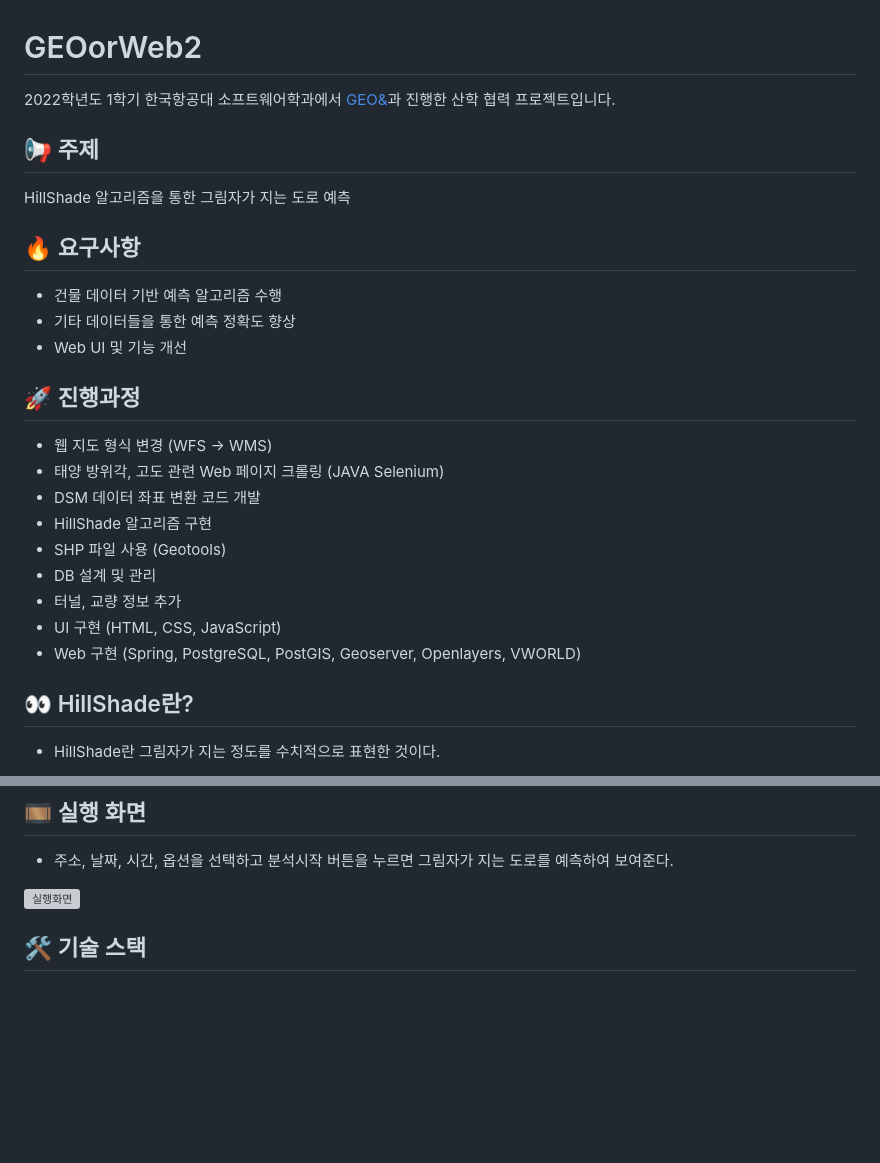
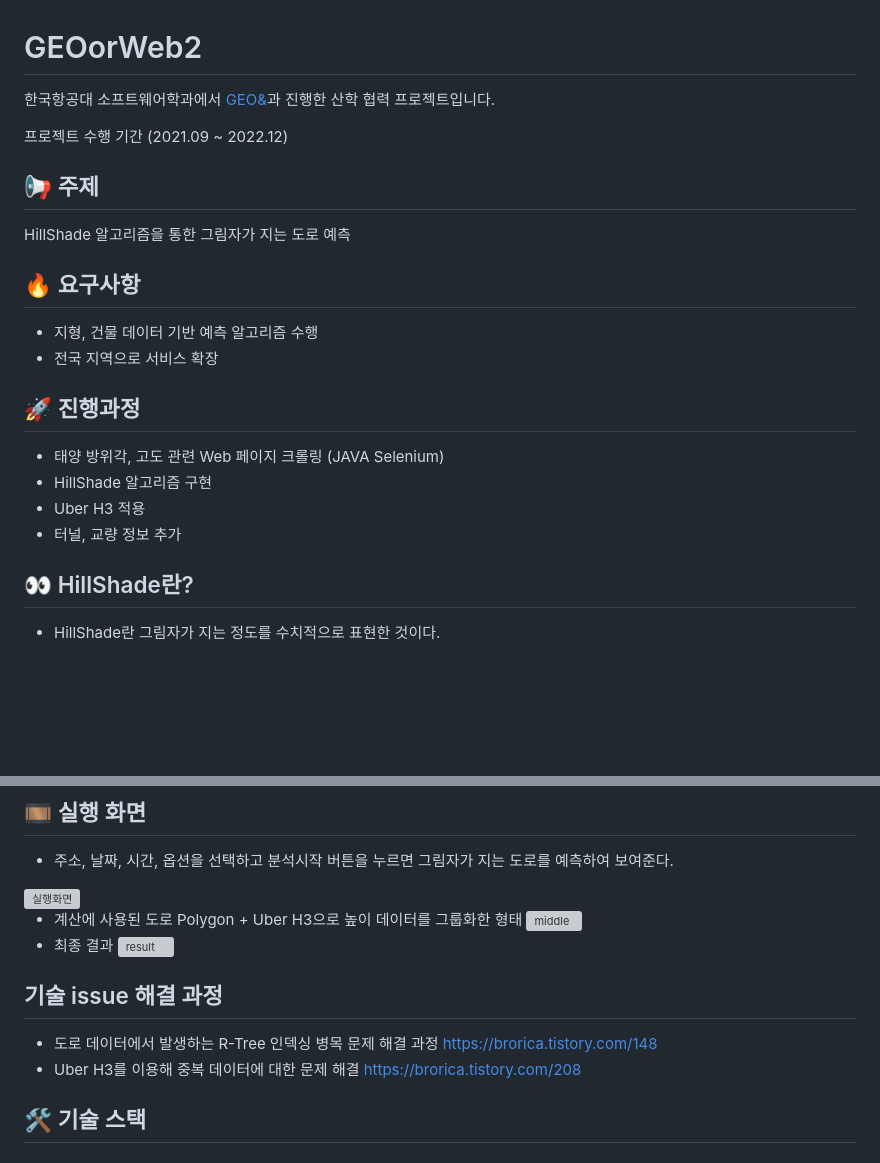
Before and after one commit to GEOor/GEOor, a Markdown page: README.md, 2 parts joined by grey strips. GitHub-like rendering; blank space fills up the shorter version; grey boxes are pictures that could not be loaded.

```diff
--- a/README.md
+++ b/README.md
@@ -1,5 +1,7 @@
 # GEOorWeb2
-2022학년도 1학기 한국항공대 소프트웨어학과에서 [GEO&](http://geonspace.com/)과 진행한 산학 협력 프로젝트입니다.
+한국항공대 소프트웨어학과에서 [GEO&](http://geonspace.com/)과 진행한 산학 협력 프로젝트입니다.
+
+프로젝트 수행 기간 (2021.09 ~ 2022.12)
 
 
 ## 📢 주제
@@ -7,21 +9,15 @@ HillShade 알고리즘을 통한 그림자가 지는 도로 예측
 
 
 ## 🔥 요구사항
-- 건물 데이터 기반 예측 알고리즘 수행
-- 기타 데이터들을 통한 예측 정확도 향상
-- Web UI 및 기능 개선
+- 지형, 건물 데이터 기반 예측 알고리즘 수행
+- 전국 지역으로 서비스 확장
 
 
 ## 🚀 진행과정
-- 웹 지도 형식 변경 (WFS -> WMS)
 - 태양 방위각, 고도 관련 Web 페이지 크롤링 (JAVA Selenium)
-- DSM 데이터 좌표 변환 코드 개발
 - HillShade 알고리즘 구현
-- SHP 파일 사용 (Geotools)
-- DB 설계 및 관리
+- Uber H3 적용
 - 터널, 교량 정보 추가
-- UI 구현 (HTML, CSS, JavaScript)
-- Web 구현 (Spring, PostgreSQL, PostGIS, Geoserver, Openlayers, VWORLD)
 
 
 ## 👀 HillShade란?
@@ -57,6 +53,21 @@ HillShade 알고리즘을 통한 그림자가 지는 도로 예측
 - 주소, 날짜, 시간, 옵션을 선택하고 분석시작 버튼을 누르면 그림자가 지는 도로를 예측하여 보여준다.
 
 <img width="1438" alt="실행화면" src="https://user-images.githubusercontent.com/86689831/176229606-6f1bfb6c-b169-4a36-92af-9922f6ebf7f6.png">
+
+- 계산에 사용된 도로 Polygon + Uber H3으로 높이 데이터를 그룹화한 형태
+  ![middle](https://github.com/GEOor/GEOor/assets/7845568/2d1b9be3-20aa-47d9-9b6d-6ccde8d18ecf)
+- 최종 결과
+  ![result](https://github.com/GEOor/GEOor/assets/7845568/83c045be-f9e1-4742-8fc3-b6a6247735a2)
+
+
+
+## 기술 issue 해결 과정
+
+- 도로 데이터에서 발생하는 R-Tree 인덱싱 병목 문제 해결 과정
+  https://brorica.tistory.com/148
+- Uber H3를 이용해 중복 데이터에 대한 문제 해결
+  https://brorica.tistory.com/208
+
 
 
 ## 🛠 기술 스택
```
Also changed, not shown: other parts of README.md (+4 -4 lines).
